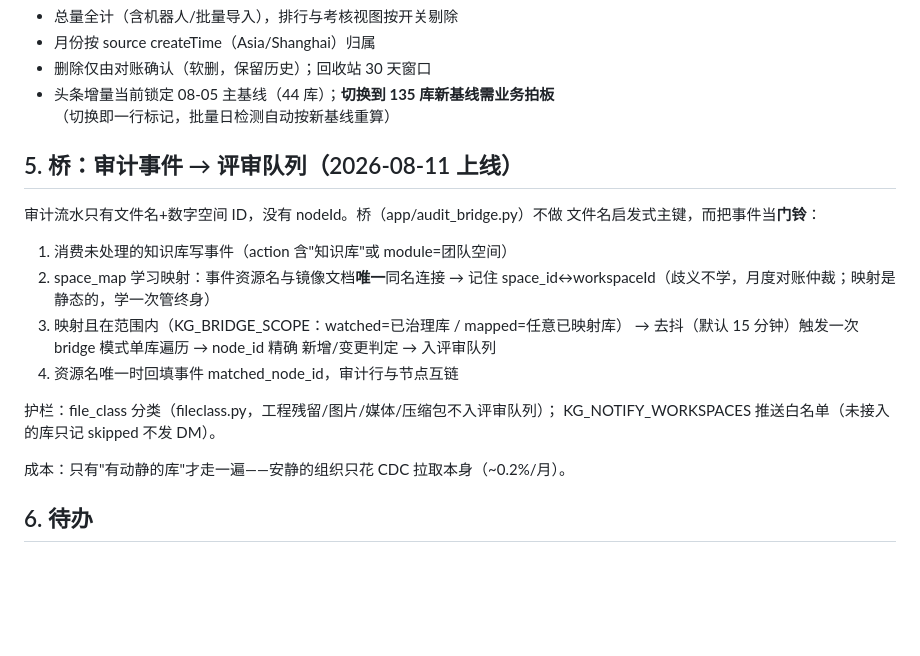
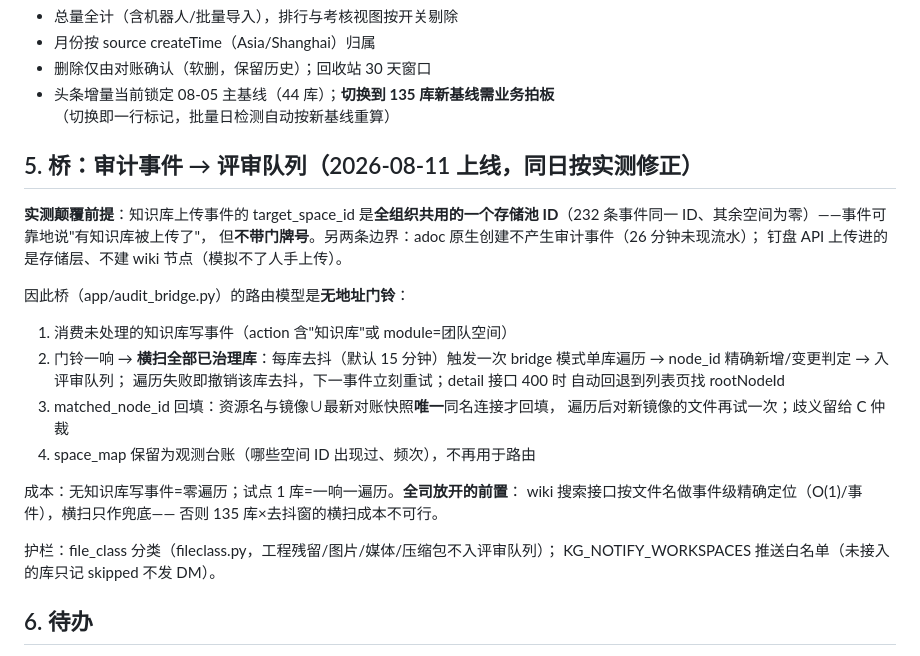
Before and after one commit to Max0314/dingtalk_knowledge_governance, a Markdown page: docs/incremental-design.md, the part around the change. GitHub-like rendering; blank space fills up the shorter version.

Commit message:
docs: bridge corrected to unaddressed-doorbell model (shared space id finding)
Co-Authored-By: Claude Fable 5 <noreply@anthropic.com>

```diff
--- a/docs/incremental-design.md
+++ b/docs/incremental-design.md
@@ -72,23 +72,30 @@
 - 头条增量当前锁定 08-05 主基线（44 库）；**切换到 135 库新基线需业务拍板**
   （切换即一行标记，批量日检测自动按新基线重算）
 
-## 5. 桥：审计事件 → 评审队列（2026-08-11 上线）
+## 5. 桥：审计事件 → 评审队列（2026-08-11 上线，同日按实测修正）
 
-审计流水只有文件名+数字空间 ID，没有 nodeId。桥（app/audit_bridge.py）不做
-文件名启发式主键，而把事件当**门铃**：
+**实测颠覆前提**：知识库上传事件的 target_space_id 是**全组织共用的一个存储池
+ID**（232 条事件同一 ID、其余空间为零）——事件可靠地说"有知识库被上传了"，
+但**不带门牌号**。另两条边界：adoc 原生创建不产生审计事件（26 分钟未现流水）；
+钉盘 API 上传进的是存储层、不建 wiki 节点（模拟不了人手上传）。
+
+因此桥（app/audit_bridge.py）的路由模型是**无地址门铃**：
 
 1. 消费未处理的知识库写事件（action 含"知识库"或 module=团队空间）
-2. space_map 学习映射：事件资源名与镜像文档**唯一**同名连接 → 记住
-   space_id↔workspaceId（歧义不学，月度对账仲裁；映射是静态的，学一次管终身）
-3. 映射且在范围内（KG_BRIDGE_SCOPE：watched=已治理库 / mapped=任意已映射库）
-   → 去抖（默认 15 分钟）触发一次 bridge 模式单库遍历 → node_id 精确
-   新增/变更判定 → 入评审队列
-4. 资源名唯一时回填事件 matched_node_id，审计行与节点互链
+2. 门铃一响 → **横扫全部已治理库**：每库去抖（默认 15 分钟）触发一次
+   bridge 模式单库遍历 → node_id 精确新增/变更判定 → 入评审队列；
+   遍历失败即撤销该库去抖，下一事件立刻重试；detail 接口 400 时
+   自动回退到列表页找 rootNodeId
+3. matched_node_id 回填：资源名与镜像∪最新对账快照**唯一**同名连接才回填，
+   遍历后对新镜像的文件再试一次；歧义留给 C 仲裁
+4. space_map 保留为观测台账（哪些空间 ID 出现过、频次），不再用于路由
+
+成本：无知识库写事件=零遍历；试点 1 库=一响一遍历。**全司放开的前置**：
+wiki 搜索接口按文件名做事件级精确定位（O(1)/事件），横扫只作兜底——
+否则 135 库×去抖窗的横扫成本不可行。
 
 护栏：file_class 分类（fileclass.py，工程残留/图片/媒体/压缩包不入评审队列）；
 KG_NOTIFY_WORKSPACES 推送白名单（未接入的库只记 skipped 不发 DM）。
-
-成本：只有"有动静的库"才走一遍——安静的组织只花 CDC 拉取本身（~0.2%/月）。
 
 ## 6. 待办
 
```
